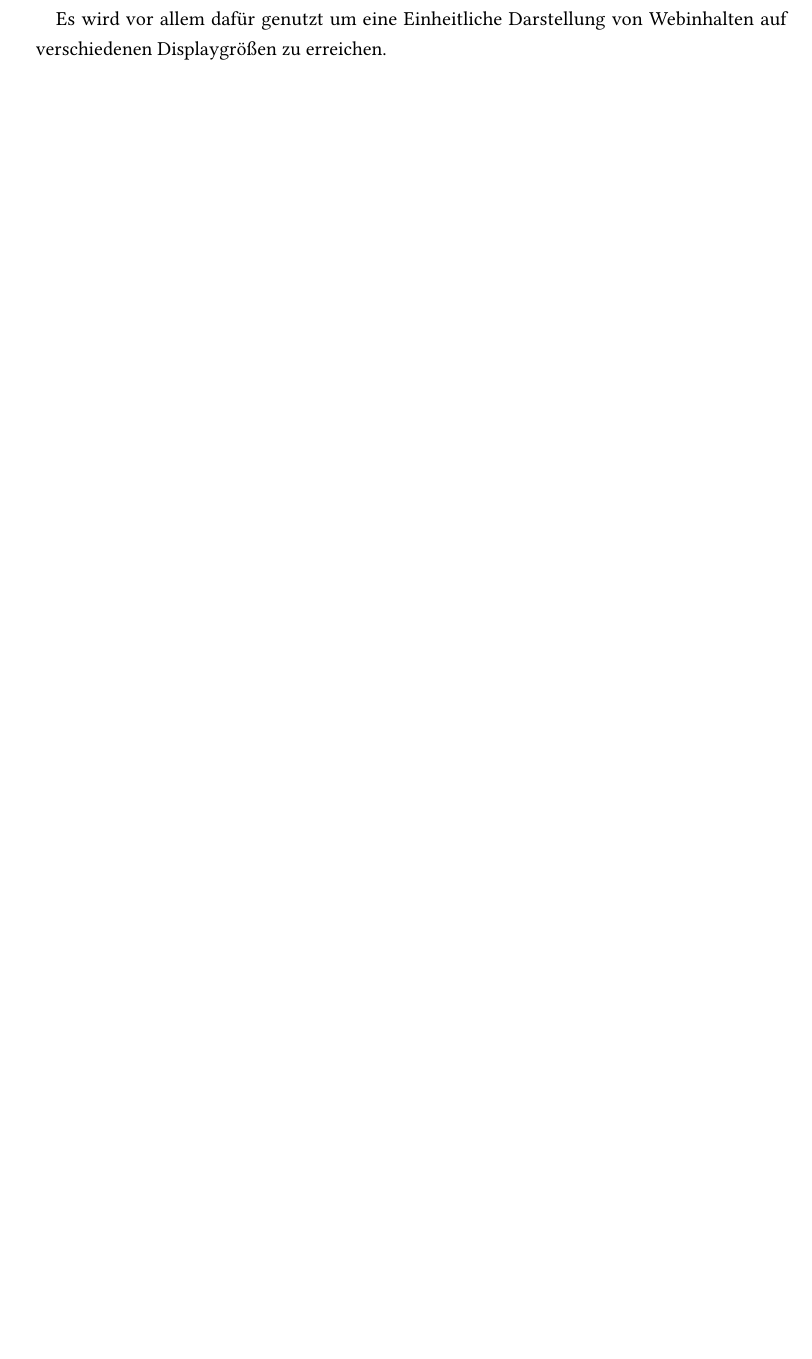
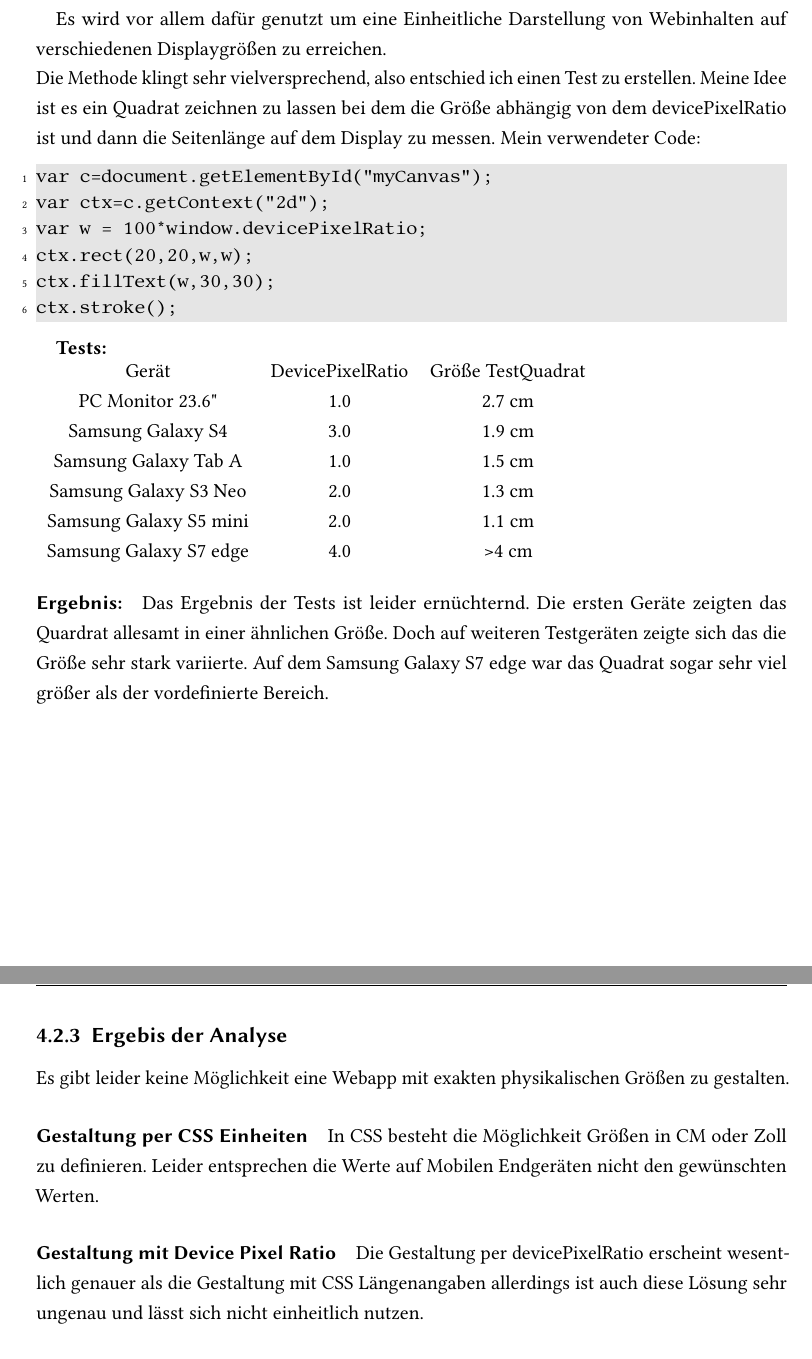
Before and after one commit to Transport-Protocol/MBC-Ping-Pong, a LaTeX thesis (docu/maindocumentation/MBC-Ping-Pong.tex, which reads docu/maindocumentation/Frontend.tex): part of page 33 of 36 before the commit and two parts of pages 34 and 35 of 38 after it, the two joined at a grey line, cut so that both start at the same text, the shorter picture padded with empty space. Compiled offline with pdfLaTeX; an older LaTeX class or package is replaced by its successor.

Commit message:
#11 Add test for devicePixelRatio

```diff
--- a/docu/maindocumentation/Frontend.tex
+++ b/docu/maindocumentation/Frontend.tex
@@ -196,3 +197,32 @@ Die gefundenen Beispiele werden dann mit verschiedenen Geräten getestet und die
 \end{displaymath}
 
 Es wird vor allem dafür genutzt um eine Einheitliche Darstellung von Webinhalten auf verschiedenen Displaygrößen zu erreichen.
+\newline
+Die Methode klingt sehr vielversprechend, also entschied ich einen Test zu erstellen. Meine Idee ist es ein Quadrat zeichnen zu lassen bei dem die Größe abhängig von dem devicePixelRatio ist und dann die Seitenlänge auf dem Display zu messen.
+Mein verwendeter Code:
+\begin{lstlisting}
+var c=document.getElementById("myCanvas");
+var ctx=c.getContext("2d");
+var w = 100*window.devicePixelRatio;
+ctx.rect(20,20,w,w);
+ctx.fillText(w,30,30);
+ctx.stroke();
+\end{lstlisting}
+
+\textbf{Tests:}
+\newline
+\begin{tabular}{ccc}
+	Gerät                 & DevicePixelRatio & Größe TestQuadrat \\
+	PC Monitor 23.6"       & 1.0              & 2.7 cm              \\
+	Samsung Galaxy S4      & 3.0              & 1.9 cm              \\
+	Samsung Galaxy Tab A   & 1.0              & 1.5 cm              \\
+	Samsung Galaxy S3 Neo  & 2.0              & 1.3 cm              \\
+	Samsung Galaxy S5 mini & 2.0              & 1.1 cm              \\
+	Samsung Galaxy S7 edge & 4.0              & >4 cm               \\
+\end{tabular}
+\paragraph{Ergebnis:} Das Ergebnis der Tests ist leider ernüchternd. Die ersten Geräte zeigten das Quardrat allesamt in einer ähnlichen Größe. Doch auf weiteren Testgeräten zeigte sich das die Größe sehr stark variierte. Auf dem Samsung Galaxy S7 edge war das Quadrat sogar sehr viel größer als der vordefinierte Bereich.
+\newpage
+\subsection{Ergebis der Analyse}
+Es gibt leider keine Möglichkeit eine Webapp mit exakten physikalischen Größen zu gestalten.
+\paragraph{Gestaltung per CSS Einheiten} In CSS besteht die Möglichkeit Größen in CM oder Zoll zu definieren. Leider entsprechen die Werte auf Mobilen Endgeräten nicht den gewünschten Werten.
+\paragraph{Gestaltung mit Device Pixel Ratio} Die Gestaltung per devicePixelRatio erscheint wesentlich genauer als die Gestaltung mit CSS Längenangaben allerdings ist auch diese Lösung sehr ungenau und lässt sich nicht einheitlich nutzen.
```
Also changed, not shown: docu/maindocumentation/MBC-Ping-Pong.pdf, docu/maindocumentation/Frontend.tex (1 more changed lines).
